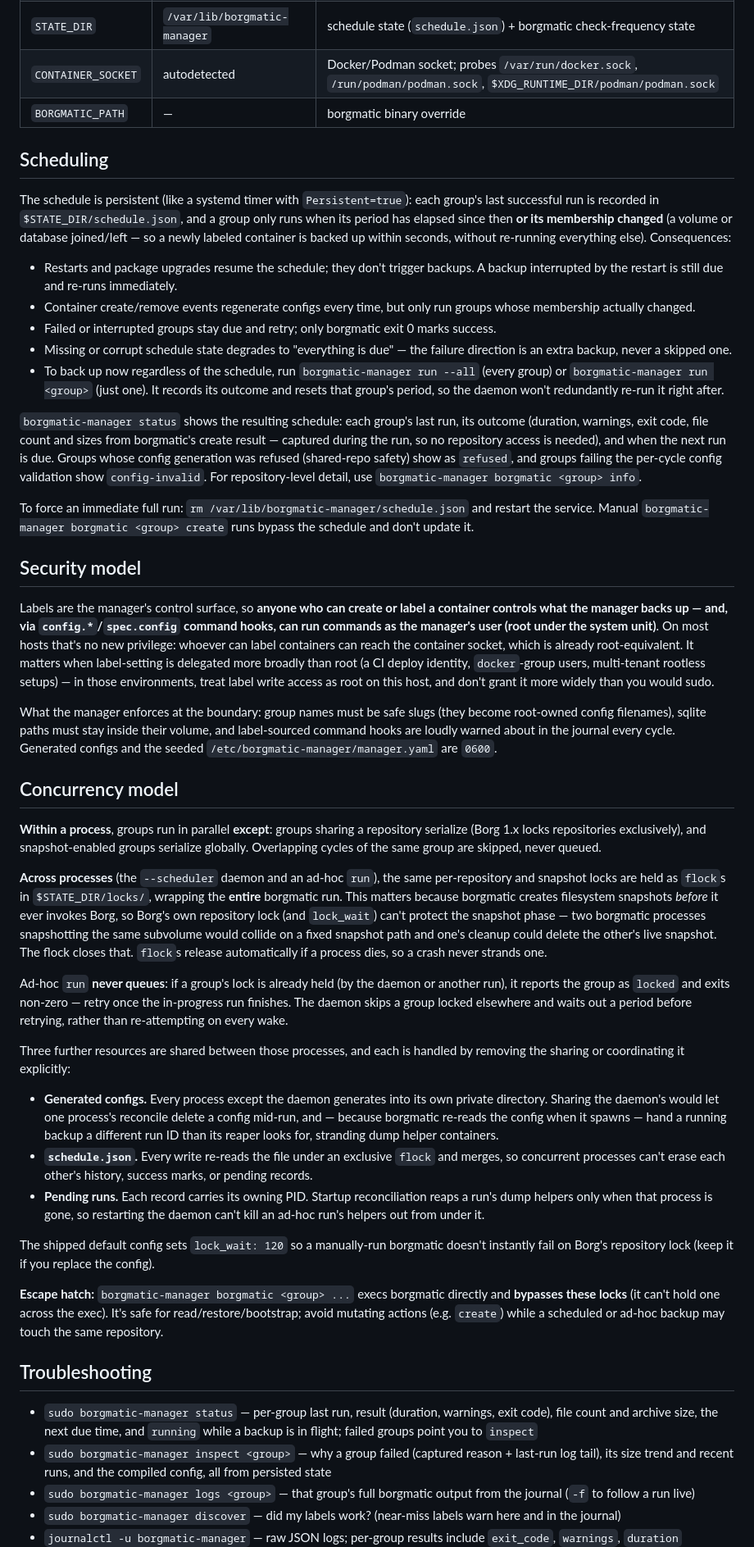
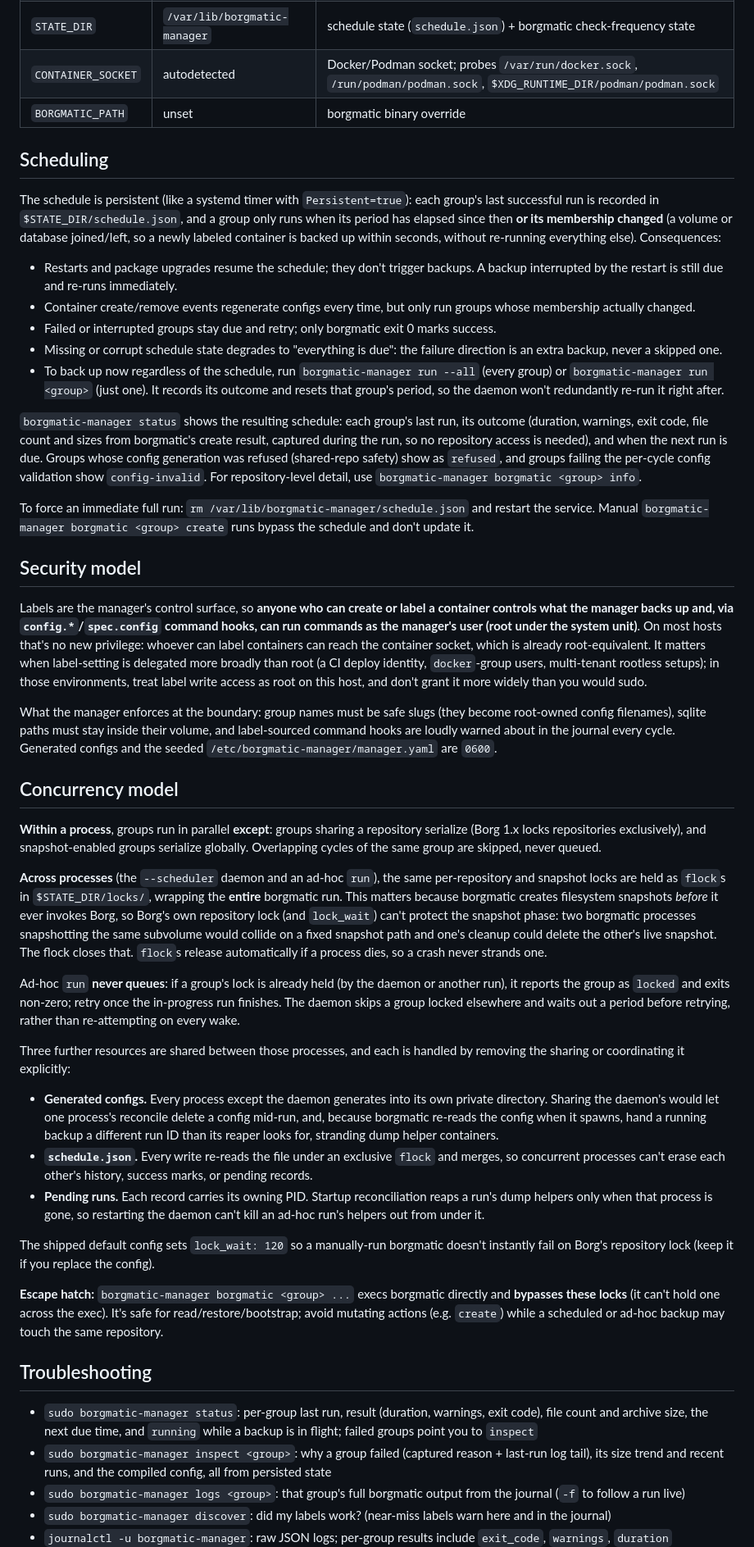
Before and after one commit to lugoues/borgmatic-manager, a Markdown page: README.md, the part around one of its changes. Shown at 82% size. Drawn GitHub-style.

Commit message:
docs(readme): replace em dashes with plain punctuation throughout

```diff
--- a/README.md
+++ b/README.md
@@ -576,14 +576,14 @@ labels for overrides instead).
 | `RUNTIME_DIR` | `/run/borgmatic-manager` | generated configs, borgmatic runtime dir |
 | `STATE_DIR` | `/var/lib/borgmatic-manager` | schedule state (`schedule.json`) + borgmatic check-frequency state |
 | `CONTAINER_SOCKET` | autodetected | Docker/Podman socket; probes `/var/run/docker.sock`, `/run/podman/podman.sock`, `$XDG_RUNTIME_DIR/podman/podman.sock` |
-| `BORGMATIC_PATH` | — | borgmatic binary override |
+| `BORGMATIC_PATH` | unset | borgmatic binary override |
 
 ## Scheduling
 
 The schedule is persistent (like a systemd timer with `Persistent=true`):
 each group's last successful run is recorded in `$STATE_DIR/schedule.json`,
 and a group only runs when its period has elapsed since then **or its
-membership changed** (a volume or database joined/left — so a newly labeled
+membership changed** (a volume or database joined/left, so a newly labeled
 container is backed up within seconds, without re-running everything else).
 Consequences:
 
@@ -594,7 +594,7 @@ Consequences:
   run groups whose membership actually changed.
 - Failed or interrupted groups stay due and retry; only borgmatic exit 0
   marks success.
-- Missing or corrupt schedule state degrades to "everything is due" — the
+- Missing or corrupt schedule state degrades to "everything is due": the
   failure direction is an extra backup, never a skipped one.
 - To back up now regardless of the schedule, run `borgmatic-manager run --all`
   (every group) or `borgmatic-manager run <group>` (just one). It records its
@@ -603,7 +603,7 @@ Consequences:
 
 `borgmatic-manager status` shows the resulting schedule: each group's last
 run, its outcome (duration, warnings, exit code, file count and sizes from
-borgmatic's create result — captured during the run, so no repository
+borgmatic's create result, captured during the run, so no repository
 access is needed), and when the next run is due. Groups whose config
 generation was refused (shared-repo safety) show as `refused`, and groups
 failing the per-cycle config validation show `config-invalid`. For
@@ -616,13 +616,13 @@ runs bypass the schedule and don't update it.
 ## Security model
 
 Labels are the manager's control surface, so **anyone who can create or
-label a container controls what the manager backs up — and, via
+label a container controls what the manager backs up and, via
 `config.*`/`spec.config` command hooks, can run commands as the manager's
 user (root under the system unit)**. On most hosts that's no new privilege:
 whoever can label containers can reach the container socket, which is
 already root-equivalent. It matters when label-setting is delegated more
 broadly than root (a CI deploy identity, `docker`-group users, multi-tenant
-rootless setups) — in those environments, treat label write access as root
+rootless setups); in those environments, treat label write access as root
 on this host, and don't grant it more widely than you would sudo.
 
 What the manager enforces at the boundary: group names must be safe slugs
@@ -642,13 +642,13 @@ are skipped, never queued.
 per-repository and snapshot locks are held as `flock`s in `$STATE_DIR/locks/`,
 wrapping the **entire** borgmatic run. This matters because borgmatic creates
 filesystem snapshots *before* it ever invokes Borg, so Borg's own repository
-lock (and `lock_wait`) can't protect the snapshot phase — two borgmatic
+lock (and `lock_wait`) can't protect the snapshot phase: two borgmatic
 processes snapshotting the same subvolume would collide on a fixed snapshot path
 and one's cleanup could delete the other's live snapshot. The flock closes that.
 `flock`s release automatically if a process dies, so a crash never strands one.
 
 Ad-hoc `run` **never queues**: if a group's lock is already held (by the daemon
-or another run), it reports the group as `locked` and exits non-zero — retry
+or another run), it reports the group as `locked` and exits non-zero; retry
 once the in-progress run finishes. The daemon skips a group locked elsewhere and
 waits out a period before retrying, rather than re-attempting on every wake.
 
@@ -657,8 +657,8 @@ by removing the sharing or coordinating it explicitly:
 
 - **Generated configs.** Every process except the daemon generates into its own
   private directory. Sharing the daemon's would let one process's reconcile
-  delete a config mid-run, and — because borgmatic re-reads the config when it
-  spawns — hand a running backup a different run ID than its reaper looks for,
+  delete a config mid-run, and, because borgmatic re-reads the config when it
+  spawns, hand a running backup a different run ID than its reaper looks for,
   stranding dump helper containers.
 - **`schedule.json`.** Every write re-reads the file under an exclusive `flock`
   and merges, so concurrent processes can't erase each other's history, success
@@ -678,15 +678,15 @@ scheduled or ad-hoc backup may touch the same repository.
 
 ## Troubleshooting
 
-- `sudo borgmatic-manager status` — per-group last run, result (duration,
+- `sudo borgmatic-manager status`: per-group last run, result (duration,
   warnings, exit code), file count and archive size, the next due time, and
   `running` while a backup is in flight; failed groups point you to `inspect`
-- `sudo borgmatic-manager inspect <group>` — why a group failed (captured
+- `sudo borgmatic-manager inspect <group>`: why a group failed (captured
   reason + last-run log tail), its size trend and recent runs, and the compiled
   config, all from persisted state
-- `sudo borgmatic-manager logs <group>` — that group's full borgmatic output
+- `sudo borgmatic-manager logs <group>`: that group's full borgmatic output
   from the journal (`-f` to follow a run live)
-- `sudo borgmatic-manager discover` — did my labels work? (near-miss labels
+- `sudo borgmatic-manager discover`: did my labels work? (near-miss labels
   warn here and in the journal)
-- `journalctl -u borgmatic-manager` — raw JSON logs; per-group results include
+- `journalctl -u borgmatic-manager`: raw JSON logs; per-group results include
   `exit_code`, `warnings`, `duration`
```
Also changed, not shown: other parts of README.md (+50 -50 lines).
